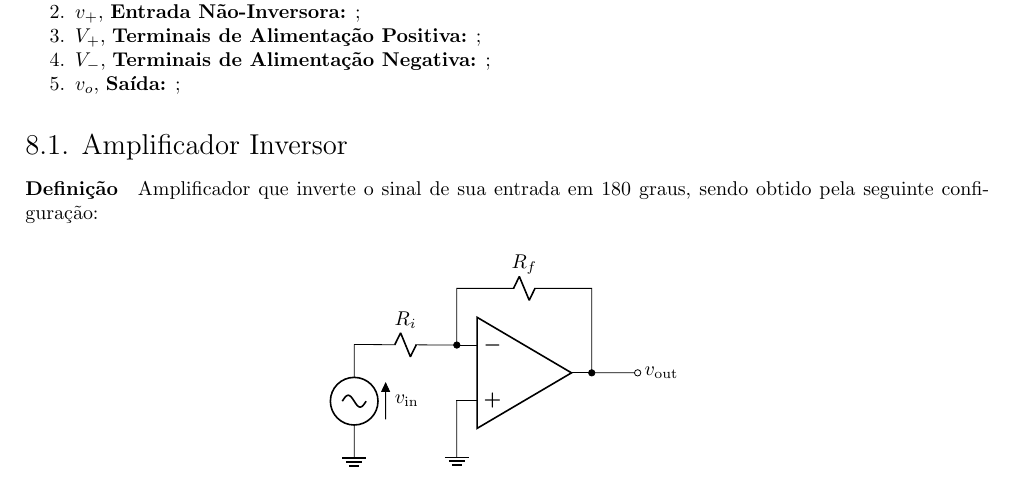
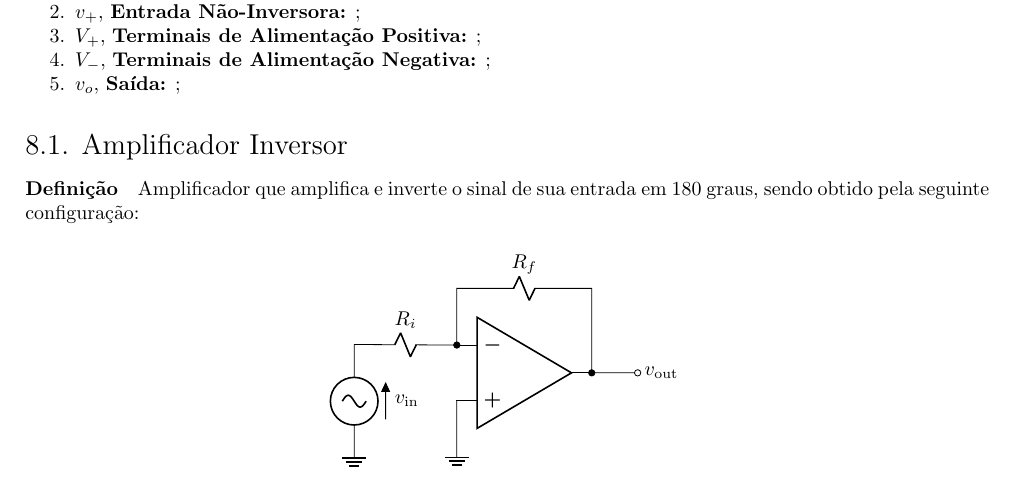
Before and after one commit to tr0fin0/classes_unicamp, a LaTeX document (ee532/ee532.tex): part of page 25 of 25, cut so that both start at the same text. Compiled offline with pdfLaTeX.

Commit message:
:pencil2: edit paragraph

```diff
--- a/ee532/ee532.tex
+++ b/ee532/ee532.tex
@@ -1868,7 +1868,7 @@
             \end{enumerate}
 
             \subsection{Amplificador Inversor}
-                \paragraph{Definição}Amplificador que inverte o sinal de sua entrada em 180 graus, sendo obtido pela seguinte configuração:
+                \paragraph{Definição}Amplificador que amplifica e inverte o sinal de sua entrada em 180 graus, sendo obtido pela seguinte configuração:
                     \begin{figure}[H]
                         \centering
                         \begin{circuitikz}[]
```
